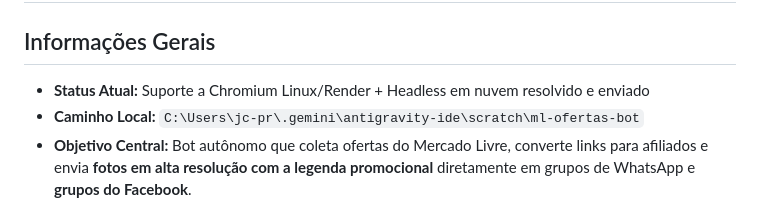
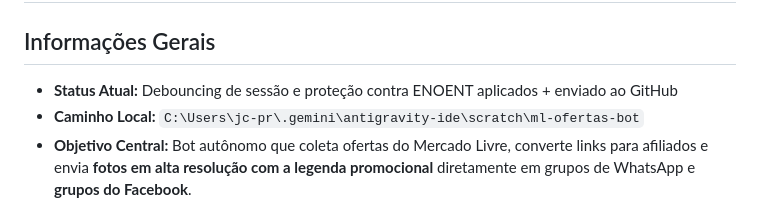
Before and after one commit to jc8702/robo-ml, a Markdown page: RESUMO_PROJETO.md, the part around one of its changes. Drawn GitHub-style.

Commit message:
docs: atualizar RESUMO_PROJETO.md com fix de debouncing e ENOENT

```diff
--- a/RESUMO_PROJETO.md
+++ b/RESUMO_PROJETO.md
@@ -1,6 +1,6 @@
 # RESUMO DE PROJETO: ML Ofertas Bot
 
 ## Informações Gerais
-- **Status Atual:** Suporte a Chromium Linux/Render + Headless em nuvem resolvido e enviado
+- **Status Atual:** Debouncing de sessão e proteção contra ENOENT aplicados + enviado ao GitHub
 - **Caminho Local:** `C:\Users\jc-pr\.gemini\antigravity-ide\scratch\ml-ofertas-bot`
 - **Objetivo Central:** Bot autônomo que coleta ofertas do Mercado Livre, converte links para afiliados e envia **fotos em alta resolução com a legenda promocional** diretamente em grupos de WhatsApp e **grupos do Facebook**.
```
Also changed, not shown: other parts of RESUMO_PROJETO.md (+1 -1 lines).
